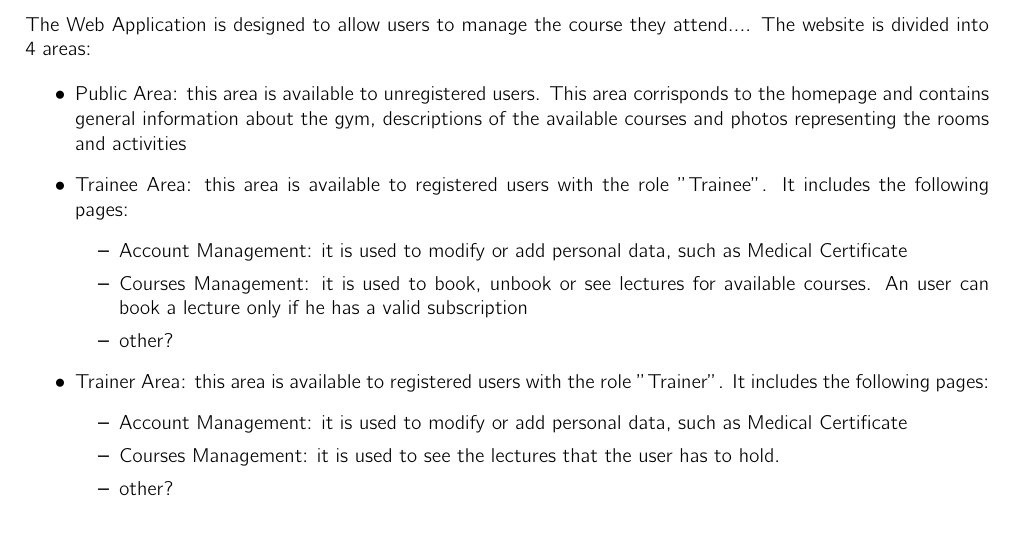
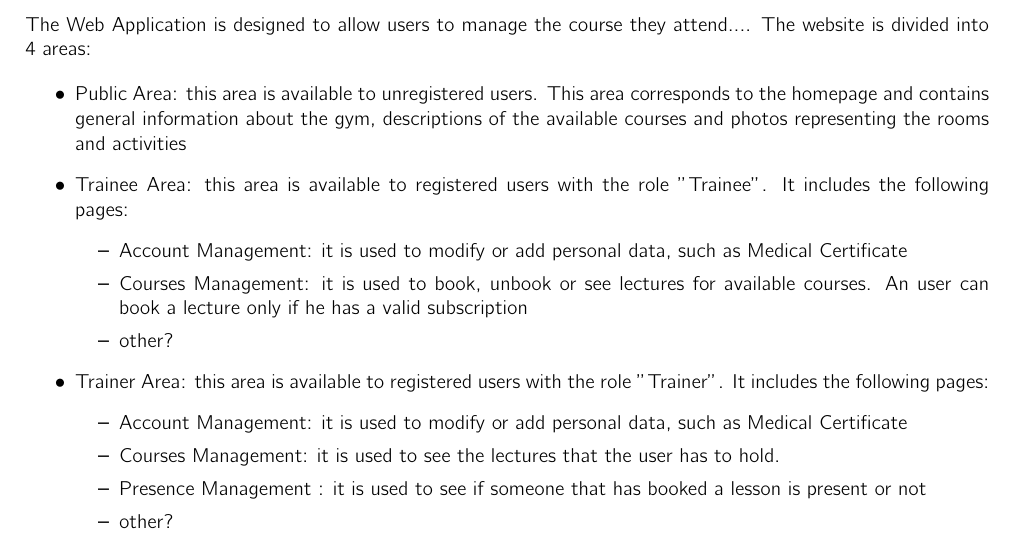
Before and after one commit to fatjonfreskina/Gym-Web-App, a LaTeX document (report_HW1/main.tex, which reads report_HW1/sections/MainFunctionalities.tex): part of page 2 of 7, cut so that both start at the same text. Compiled offline with pdfLaTeX.

Commit message:
Update MainFunctionalities.tex

```diff
--- a/report_HW1/sections/MainFunctionalities.tex
+++ b/report_HW1/sections/MainFunctionalities.tex
@@ -5,7 +5,7 @@ The Web Application is designed to allow users to manage the course they attend.
 The website is divided into 4 areas:
 
 \begin{itemize}
-	\item Public Area: this area is available to unregistered users. This area corrisponds to the homepage and contains general information about the gym, descriptions of the available courses and photos representing the rooms and activities
+	\item Public Area: this area is available to unregistered users. This area corresponds to the homepage and contains general information about the gym, descriptions of the available courses and photos representing the rooms and activities
 	\item Trainee Area: this area is available to registered users with the role "Trainee". It includes the following pages:
 	\begin{itemize}
 		\item Account Management: it is used to modify or add personal data, such as Medical Certificate
@@ -16,7 +16,9 @@ The website is divided into 4 areas:
 	\begin{itemize}
 		\item Account Management: it is used to modify or add personal data, such as Medical Certificate
 		\item Courses Management: it is used to see the lectures that the user has to hold.
+		\item Presence Management : it is used to see if someone that has booked a lesson is present or not
 		\item other?
+
 	\end{itemize}
 	\item Secretary Area: this area is available to registered users with the role "Secretary".
 	It includes the following pages:
```
